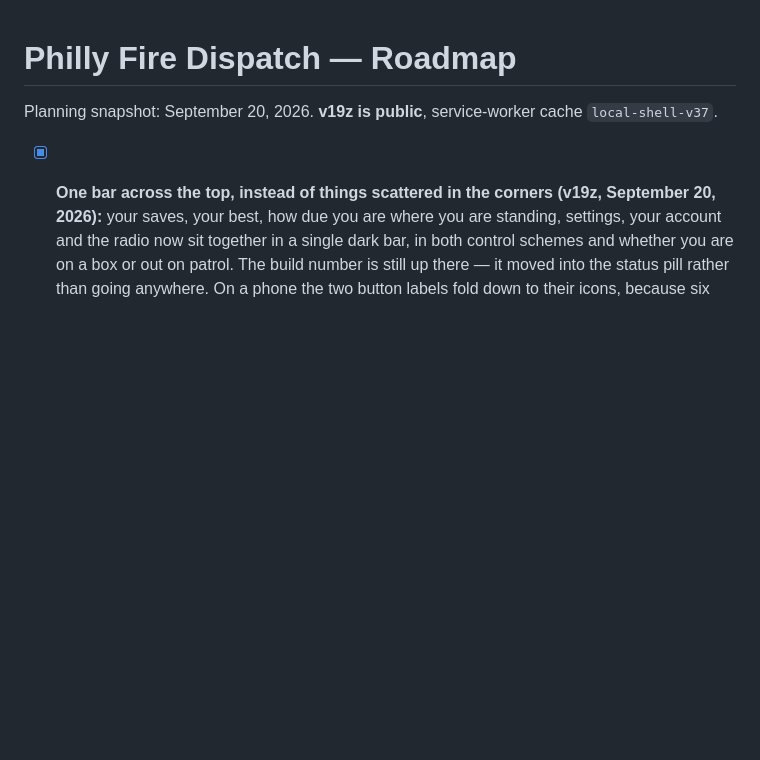
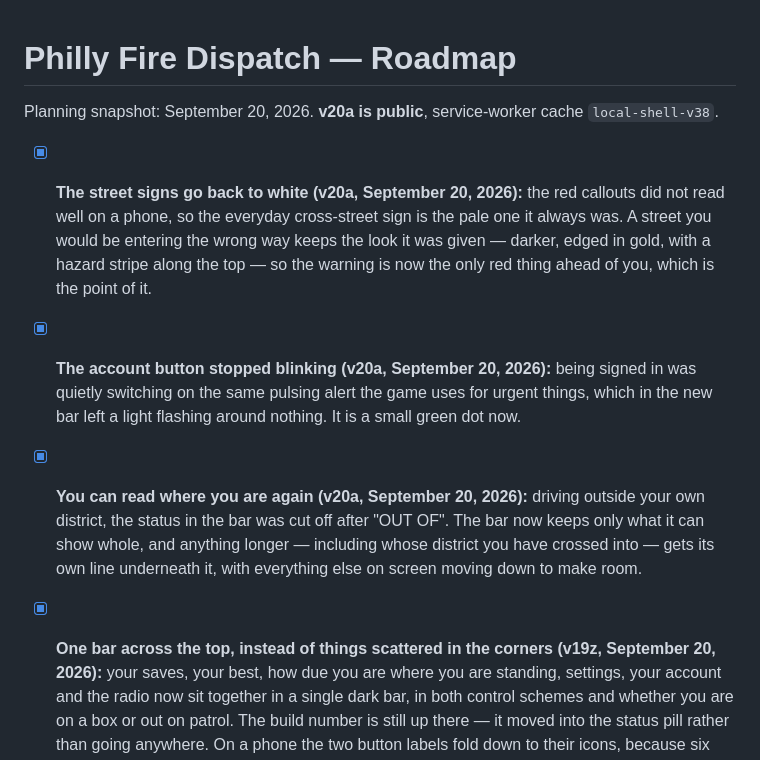
Before and after one commit to firstdue/firstdue.github.io, a Markdown page: ROADMAP.md, the part around the change. Rendered like a GitHub page; blank space fills up the shorter version.

Commit message:
Docs: record the callout revert, the account button and the readable status
Co-Authored-By: Claude Opus 5 <noreply@anthropic.com>

```diff
--- a/ROADMAP.md
+++ b/ROADMAP.md
@@ -1,6 +1,20 @@
 # Philly Fire Dispatch — Roadmap
 
-Planning snapshot: September 20, 2026. **v19z is public**, service-worker cache `local-shell-v37`.
+Planning snapshot: September 20, 2026. **v20a is public**, service-worker cache `local-shell-v38`.
+
+- [x] **The street signs go back to white (v20a, September 20, 2026):** the red callouts did not read
+  well on a phone, so the everyday cross-street sign is the pale one it always was. A street you would
+  be entering the wrong way keeps the look it was given — darker, edged in gold, with a hazard stripe
+  along the top — so the warning is now the only red thing ahead of you, which is the point of it.
+
+- [x] **The account button stopped blinking (v20a, September 20, 2026):** being signed in was quietly
+  switching on the same pulsing alert the game uses for urgent things, which in the new bar left a
+  light flashing around nothing. It is a small green dot now.
+
+- [x] **You can read where you are again (v20a, September 20, 2026):** driving outside your own
+  district, the status in the bar was cut off after "OUT OF". The bar now keeps only what it can show
+  whole, and anything longer — including whose district you have crossed into — gets its own line
+  underneath it, with everything else on screen moving down to make room.
 
 - [x] **One bar across the top, instead of things scattered in the corners (v19z, September 20, 2026):**
   your saves, your best, how due you are where you are standing, settings, your account and the radio
```
